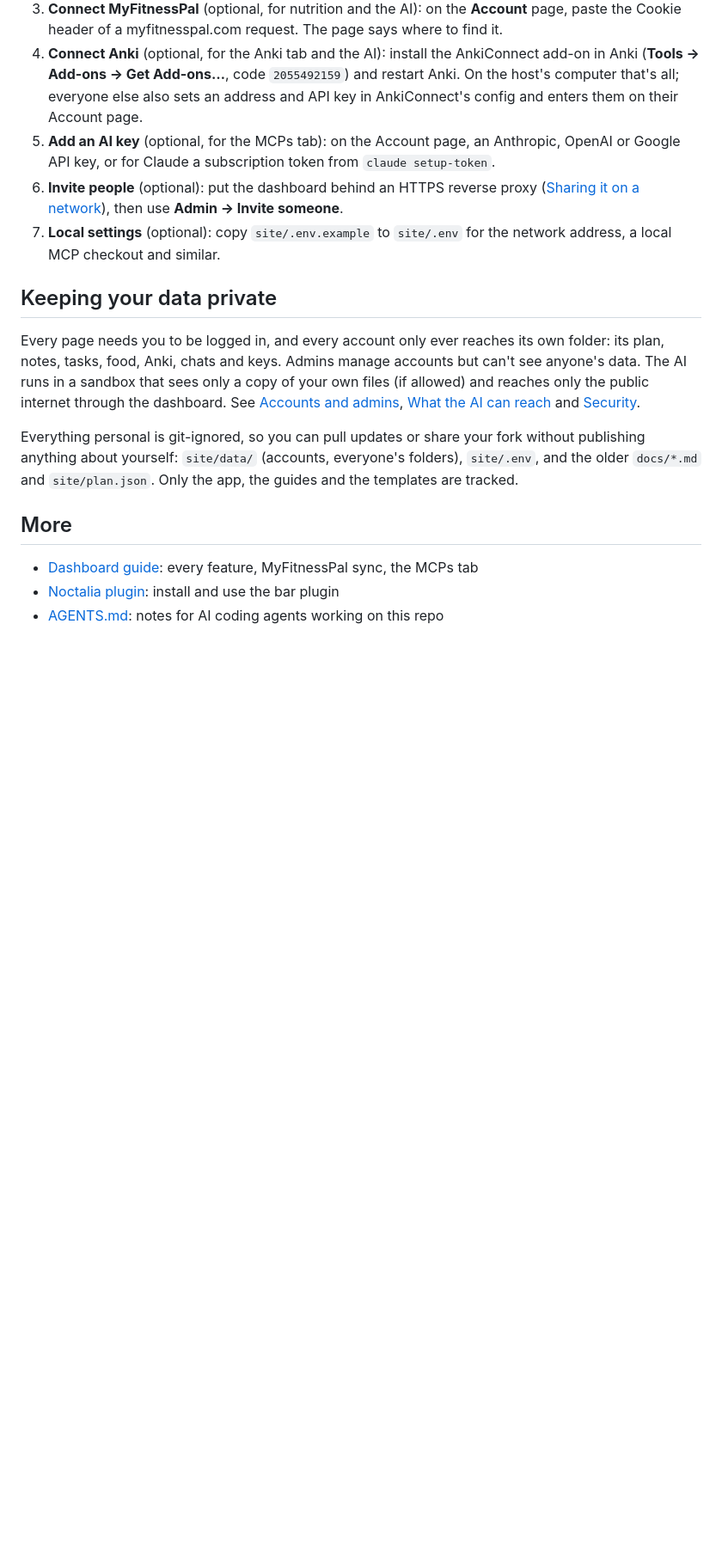
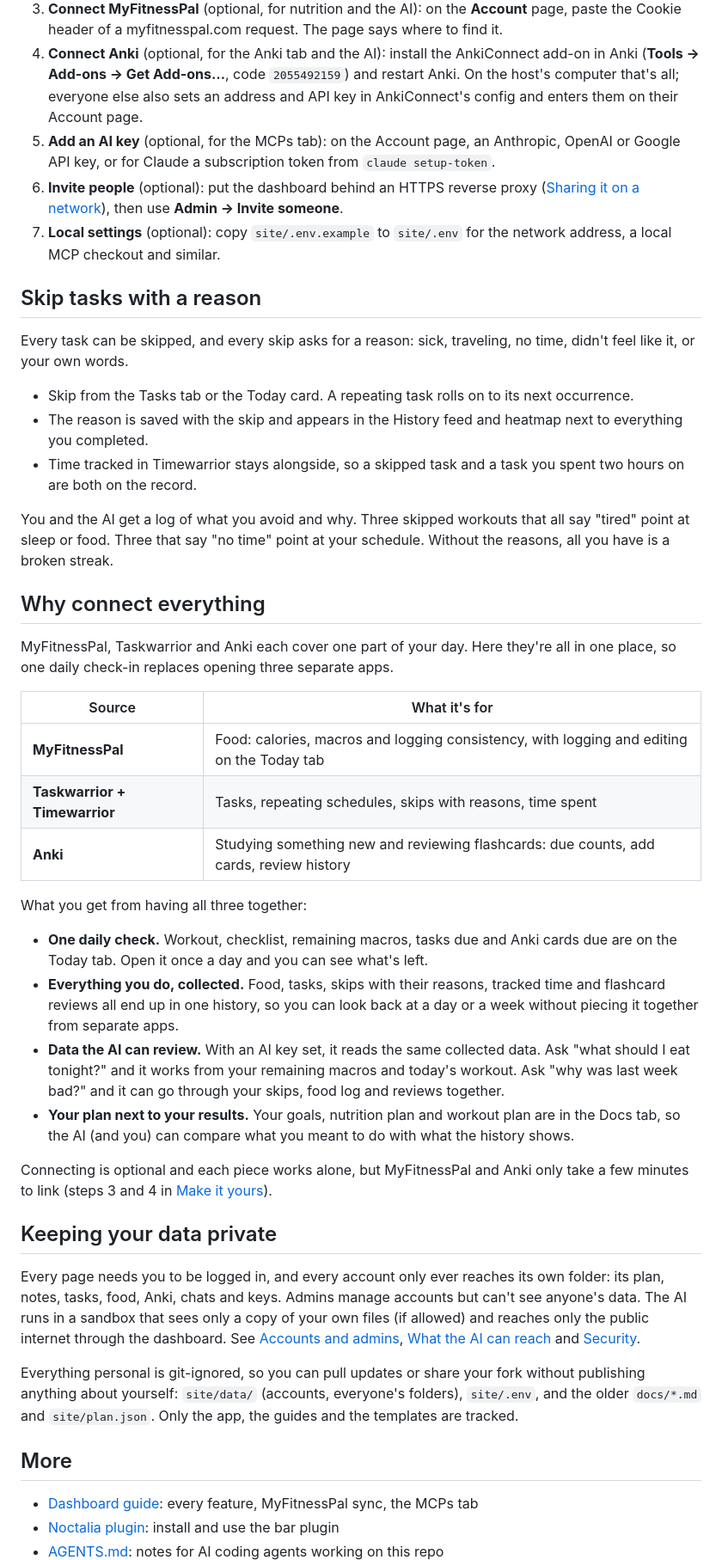
Before and after one commit to shibahex/daily-dashboard, a Markdown page: docs/README.md, the part around one of its changes. Shown at 86% size. GitHub-like rendering; blank space fills up the shorter version.

Commit message:
chore: README with task skipping and integration benefits
Added a section on skipping tasks with reasons and explained the benefits of connecting MyFitnessPal, Taskwarrior, and Anki for better tracking.

```diff
--- a/docs/README.md
+++ b/docs/README.md
@@ -33,6 +33,35 @@ Each account gets its own private folder (`site/data/users/<id>/`, ignored by gi
 5. **Add an AI key** (optional, for the MCPs tab): on the Account page, an Anthropic, OpenAI or Google API key, or for Claude a subscription token from `claude setup-token`.
 6. **Invite people** (optional): put the dashboard behind an HTTPS reverse proxy ([Sharing it on a network](dashboard.md#sharing-it-on-a-network)), then use **Admin → Invite someone**.
 7. **Local settings** (optional): copy `site/.env.example` to `site/.env` for the network address, a local MCP checkout and similar.
+
+## Skip tasks with a reason
+
+Every task can be skipped, and every skip asks for a reason: sick, traveling, no time, didn't feel like it, or your own words.
+
+- Skip from the Tasks tab or the Today card. A repeating task rolls on to its next occurrence.
+- The reason is saved with the skip and appears in the History feed and heatmap next to everything you completed.
+- Time tracked in Timewarrior stays alongside, so a skipped task and a task you spent two hours on are both on the record.
+
+You and the AI get a log of what you avoid and why. Three skipped workouts that all say "tired" point at sleep or food. Three that say "no time" point at your schedule. Without the reasons, all you have is a broken streak.
+
+## Why connect everything
+
+MyFitnessPal, Taskwarrior and Anki each cover one part of your day. Here they're all in one place, so one daily check-in replaces opening three separate apps.
+
+| Source | What it's for |
+| --- | --- |
+| **MyFitnessPal** | Food: calories, macros and logging consistency, with logging and editing on the Today tab |
+| **Taskwarrior + Timewarrior** | Tasks, repeating schedules, skips with reasons, time spent |
+| **Anki** | Studying something new and reviewing flashcards: due counts, add cards, review history |
+
+What you get from having all three together:
+
+- **One daily check.** Workout, checklist, remaining macros, tasks due and Anki cards due are on the Today tab. Open it once a day and you can see what's left.
+- **Everything you do, collected.** Food, tasks, skips with their reasons, tracked time and flashcard reviews all end up in one history, so you can look back at a day or a week without piecing it together from separate apps.
+- **Data the AI can review.** With an AI key set, it reads the same collected data. Ask "what should I eat tonight?" and it works from your remaining macros and today's workout. Ask "why was last week bad?" and it can go through your skips, food log and reviews together.
+- **Your plan next to your results.** Your goals, nutrition plan and workout plan are in the Docs tab, so the AI (and you) can compare what you meant to do with what the history shows.
+
+Connecting is optional and each piece works alone, but MyFitnessPal and Anki only take a few minutes to link (steps 3 and 4 in [Make it yours](#make-it-yours)).
 
 ## Keeping your data private
 
```
Also changed, not shown: other parts of docs/README.md (+2 -2 lines).
